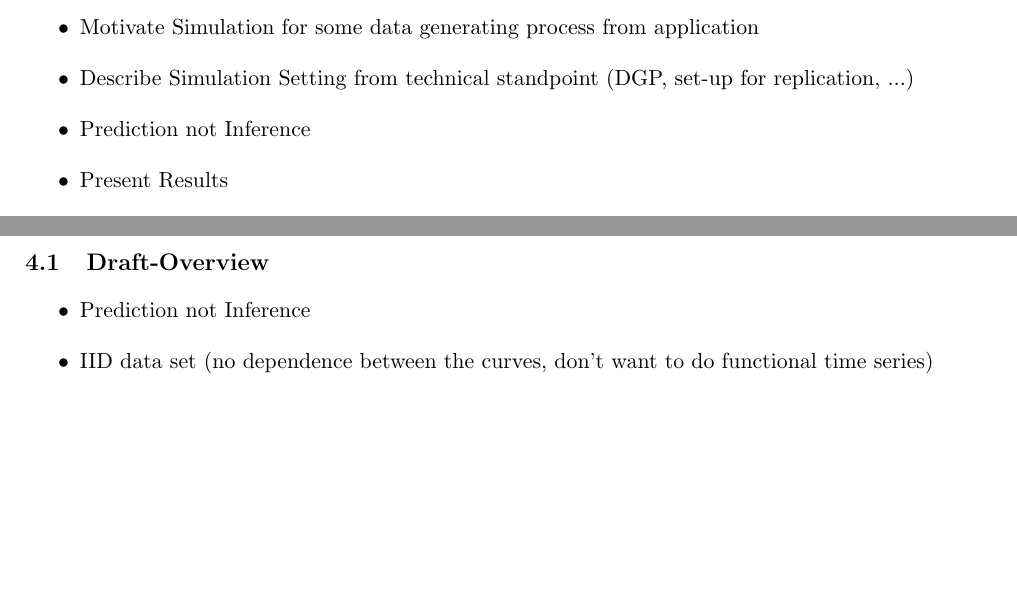
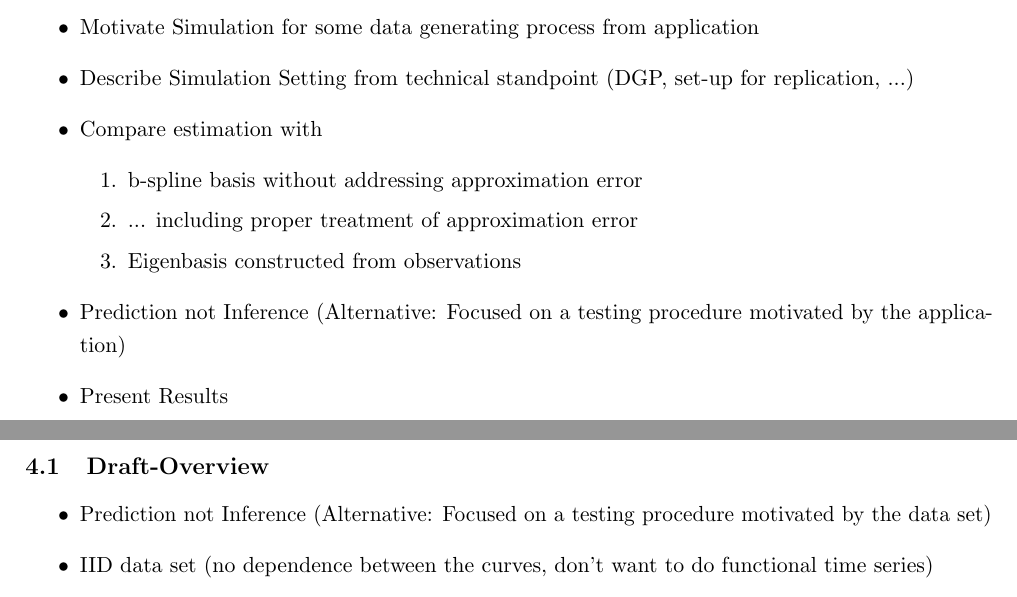
Before and after one commit to JakobJuergens/Basis_Choice_FLR, a LaTeX document (main.tex): two parts of pages 4 and 5 of 6, joined at a grey line, cut so that both start at the same text, the shorter picture padded with empty space. Compiled offline with pdfLaTeX.

Commit message:
Increment

```diff
--- a/main.tex
+++ b/main.tex
@@ -70,7 +70,14 @@ style=authoryear-comp,
 	\begin{itemize}
 		\item Motivate Simulation for some data generating process from application
 		\item Describe Simulation Setting from technical standpoint (DGP, set-up for replication, ...)
-		\item Prediction not Inference
+
+		\item Compare estimation with \begin{enumerate}
+			\item b-spline basis without addressing approximation error
+			\item ... including proper treatment of approximation error
+			\item Eigenbasis constructed from observations
+			\end{enumerate}
+
+		\item Prediction not Inference (Alternative: Focused on a testing procedure motivated by the application)
 		\item Present Results
 		\item Explain relevance for application
 	\end{itemize}
@@ -86,7 +93,7 @@ style=authoryear-comp,
 
 	\subsection{Draft-Overview}
 	\begin{itemize}
-		\item Prediction not Inference
+		\item Prediction not Inference (Alternative: Focused on a testing procedure motivated by the data set)
 		\item IID data set (no dependence between the curves, don't want to do functional time series)
 		\item Not necessarily data from economics (like biology, sports, whatever)
 		\item Smooth curves or random walk (both fine)
```
Also changed, not shown: main.pdf, 2 other files.
